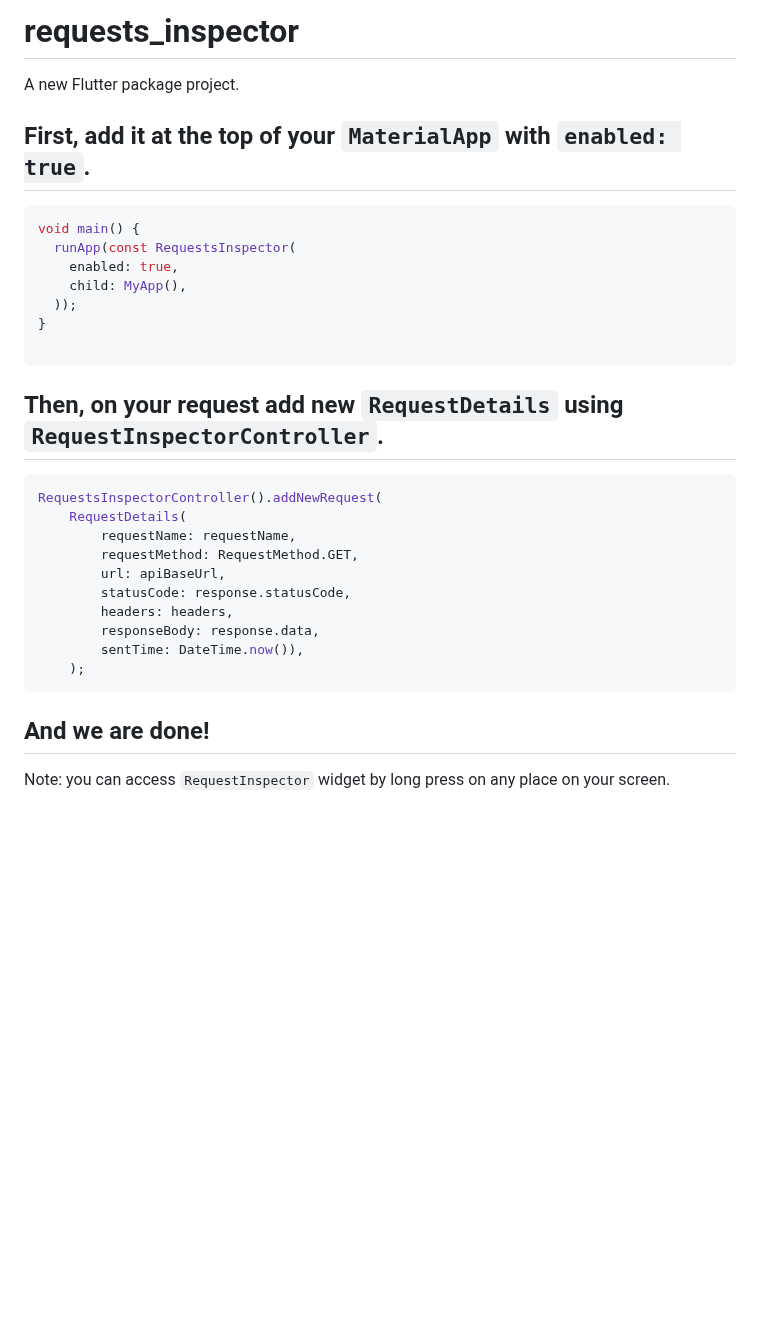
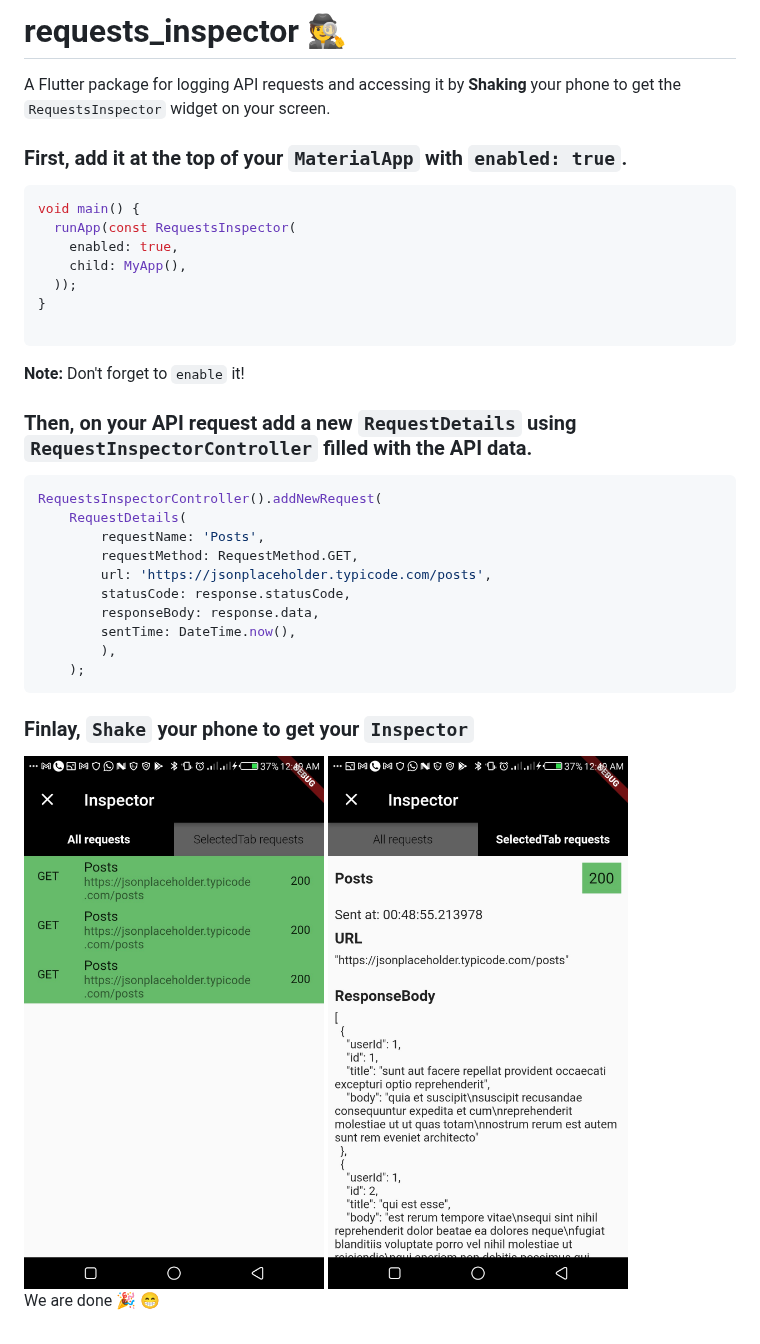
Before and after one commit to Abdelazeem777/requests_inspector, a Markdown page: README.md, the part around the change. GitHub-like rendering; pictures changed too: screenshots/Screenshot_20211211-004944.jpg (added), screenshots/Screenshot_20211211-004949.jpg (added); blank space fills up the shorter version.

Commit message:
Fix some bugs and the Readme is done

````diff
--- a/README.md
+++ b/README.md
@@ -1,8 +1,8 @@
-# requests_inspector
+# requests_inspector 🕵
 
-A new Flutter package project.
+A Flutter package for logging API requests and accessing it by **Shaking** your phone to get the `RequestsInspector` widget on your screen.
 
-## First, add it at the top of your `MaterialApp` with `enabled: true`.
+### First, add it at the top of your `MaterialApp` with `enabled: true`.
 
 ```dart
 void main() {
@@ -14,22 +14,26 @@ void main() {
 
 ```
 
-## Then, on your request add new `RequestDetails` using `RequestInspectorController`.
+**Note:** Don't forget to `enable` it!
+
+### Then, on your API request add a new `RequestDetails` using `RequestInspectorController` filled with the API data.
 
 ```dart
 RequestsInspectorController().addNewRequest(
     RequestDetails(
-        requestName: requestName,
+        requestName: 'Posts',
         requestMethod: RequestMethod.GET,
-        url: apiBaseUrl,
+        url: 'https://jsonplaceholder.typicode.com/posts',
         statusCode: response.statusCode,
-        headers: headers,
         responseBody: response.data,
-        sentTime: DateTime.now()),
+        sentTime: DateTime.now(),
+        ),
     );
 ```
 
-## And we are done!
+### Finlay, `Shake` your phone to get your `Inspector`
 
-Note:
-you can access `RequestInspector` widget by long press on any place on your screen.
+<img src = "./screenshots/Screenshot_20211211-004944.jpg" width ="300" />
+<img src = "./screenshots/Screenshot_20211211-004949.jpg" width ="300" />
+
+We are done 🎉️ 😁️
````
Also changed, not shown: 3 other files.
